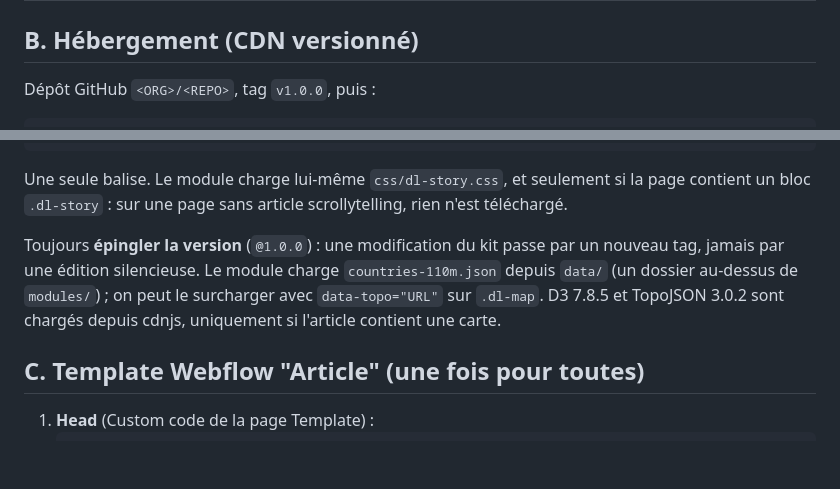
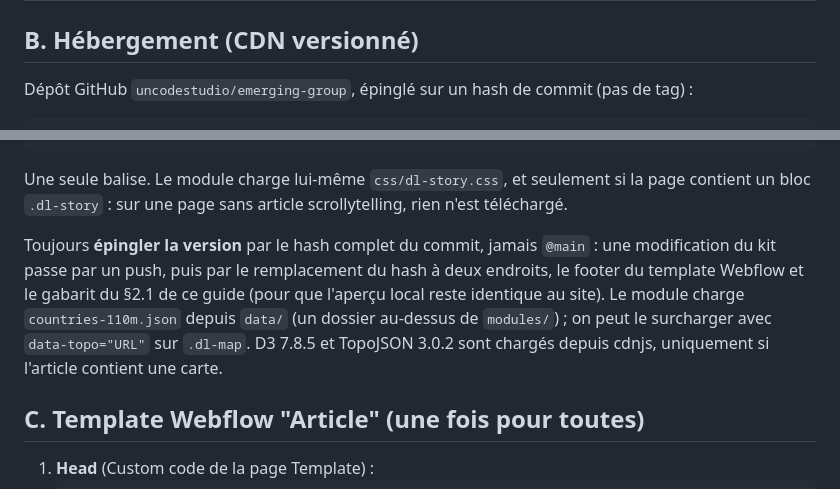
Before and after one commit to uncodestudio/emerging-group, a Markdown page: story/STORY-GUIDE.md, 2 parts joined by grey strips. Drawn GitHub-style; blank space fills up the shorter version.

Commit message:
docs(story-guide): pin kit CDN by commit hash instead of tag
Co-Authored-By: Claude Opus 5.5 <noreply@anthropic.com>

````diff
--- a/story/STORY-GUIDE.md
+++ b/story/STORY-GUIDE.md
@@ -340,6 +340,6 @@ Cette annexe n'est pas pour Claude lors de la rédaction d'un article.
 
 ## B. Hébergement (CDN versionné)
 
-Dépôt GitHub `<ORG>/<REPO>`, tag `v1.0.0`, puis :
+Dépôt GitHub `uncodestudio/emerging-group`, épinglé sur un hash de commit (pas de tag) :
 
 ```html
@@ -348,7 +348,7 @@ Dépôt GitHub `<ORG>/<REPO>`, tag `v1.0.0`, puis :
 
 Une seule balise. Le module charge lui-même `css/dl-story.css`, et seulement si la page contient un bloc `.dl-story` : sur une page sans article scrollytelling, rien n'est téléchargé.
 
-Toujours **épingler la version** (`@1.0.0`) : une modification du kit passe par un nouveau tag, jamais par une édition silencieuse. Le module charge `countries-110m.json` depuis `data/` (un dossier au-dessus de `modules/`) ; on peut le surcharger avec `data-topo="URL"` sur `.dl-map`. D3 7.8.5 et TopoJSON 3.0.2 sont chargés depuis cdnjs, uniquement si l'article contient une carte.
+Toujours **épingler la version** par le hash complet du commit, jamais `@main` : une modification du kit passe par un push, puis par le remplacement du hash à deux endroits, le footer du template Webflow et le gabarit du §2.1 de ce guide (pour que l'aperçu local reste identique au site). Le module charge `countries-110m.json` depuis `data/` (un dossier au-dessus de `modules/`) ; on peut le surcharger avec `data-topo="URL"` sur `.dl-map`. D3 7.8.5 et TopoJSON 3.0.2 sont chargés depuis cdnjs, uniquement si l'article contient une carte.
 
 ## C. Template Webflow "Article" (une fois pour toutes)
 
````
Also changed, not shown: other parts of story/STORY-GUIDE.md (+2 -2 lines).
